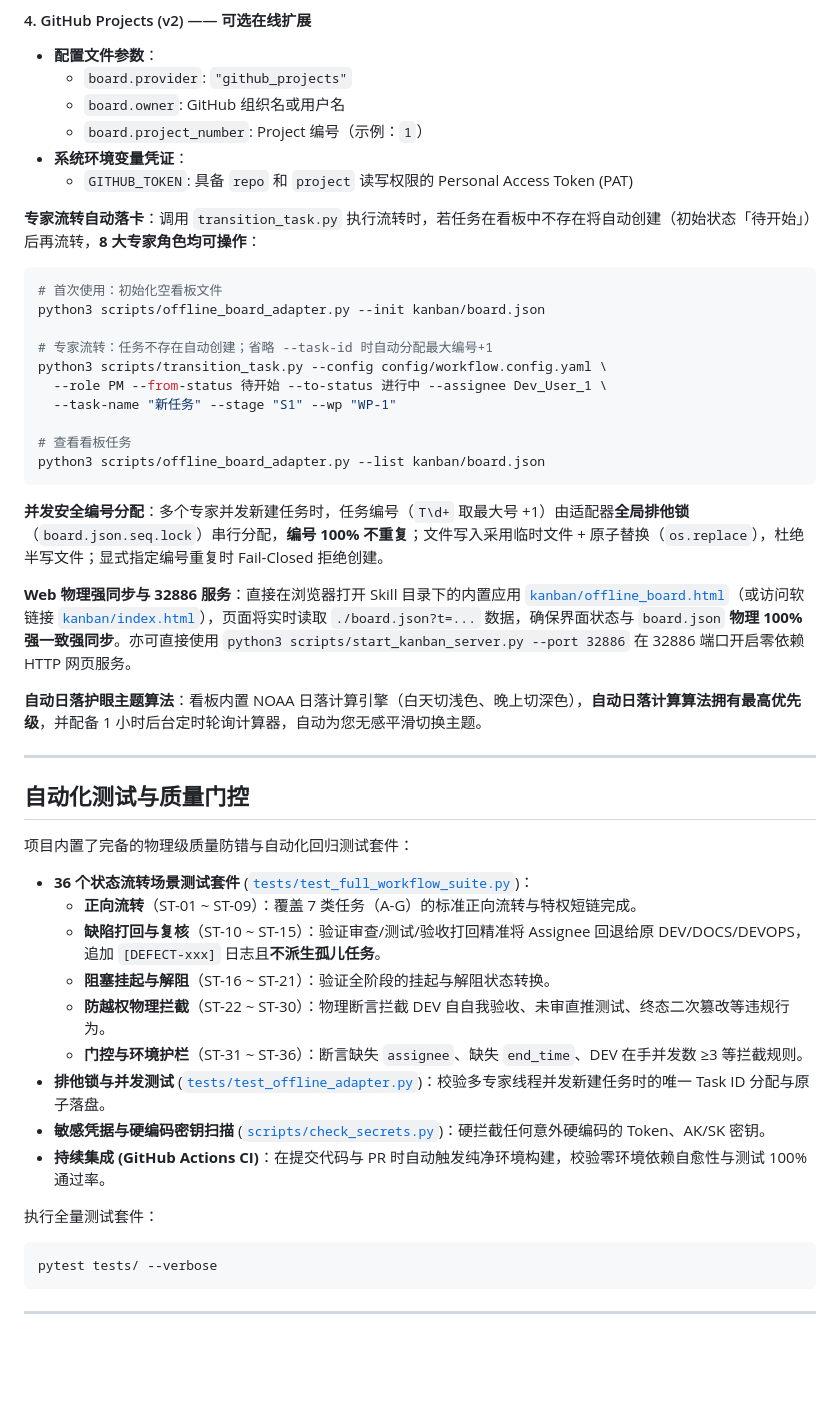
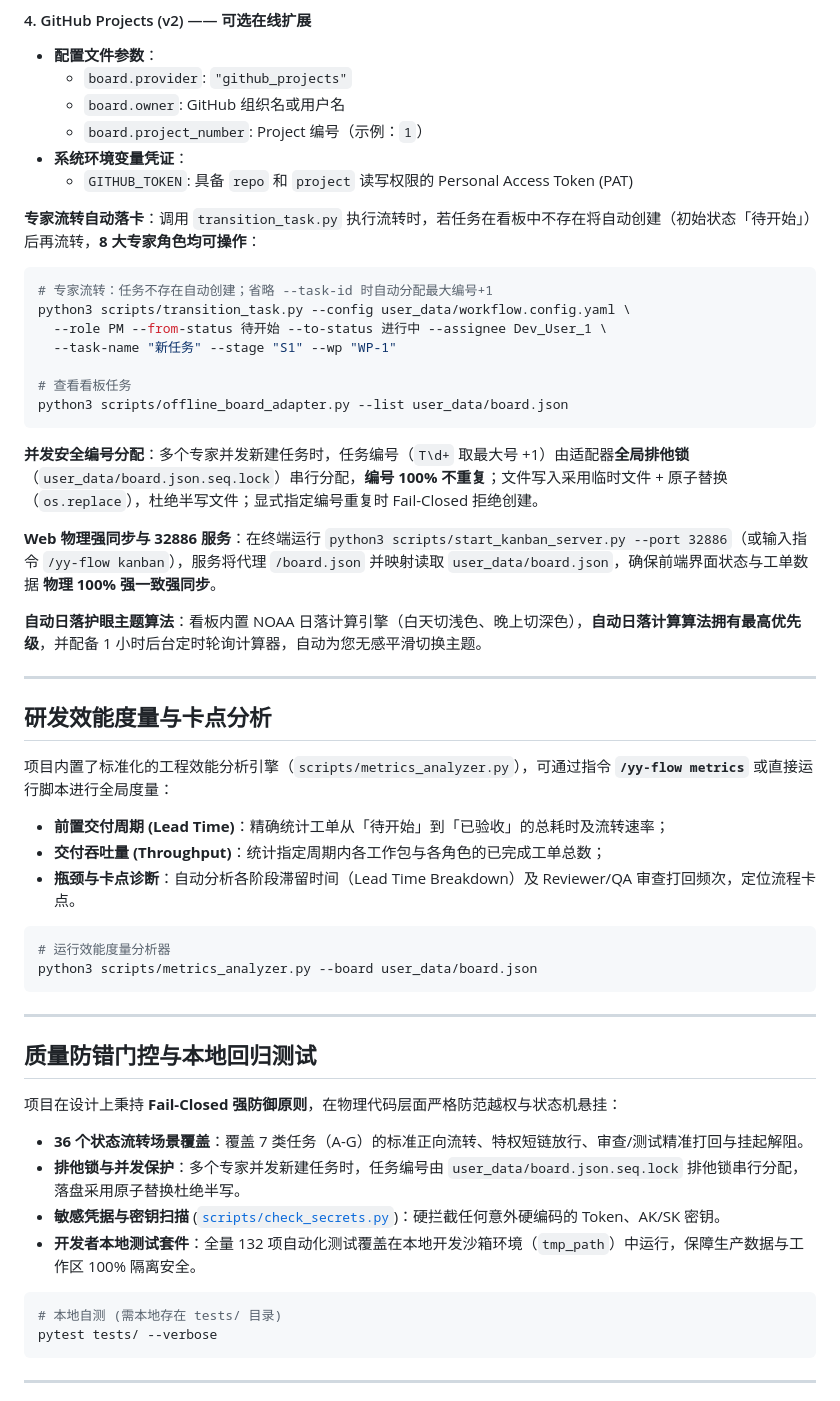
Before and after one commit to YuanYii/multi-agent-flow, a Markdown page: README.md, the part around one of its changes. GitHub-like rendering; blank space fills up the shorter version.

````diff
--- a/README.md
+++ b/README.md
@@ -93,42 +105,49 @@ git clone --depth 1 https://github.com/YuanYii/multi-agent-flow.git skills/multi
 **专家流转自动落卡**：调用 `transition_task.py` 执行流转时，若任务在看板中不存在将自动创建（初始状态「待开始」）后再流转，**8 大专家角色均可操作**：
 
 ```bash
-# 首次使用：初始化空看板文件
-python3 scripts/offline_board_adapter.py --init kanban/board.json
-
 # 专家流转：任务不存在自动创建；省略 --task-id 时自动分配最大编号+1
-python3 scripts/transition_task.py --config config/workflow.config.yaml \
+python3 scripts/transition_task.py --config user_data/workflow.config.yaml \
   --role PM --from-status 待开始 --to-status 进行中 --assignee Dev_User_1 \
   --task-name "新任务" --stage "S1" --wp "WP-1"
 
 # 查看看板任务
-python3 scripts/offline_board_adapter.py --list kanban/board.json
+python3 scripts/offline_board_adapter.py --list user_data/board.json
 ```
 
-**并发安全编号分配**：多个专家并发新建任务时，任务编号（`T\d+` 取最大号 +1）由适配器**全局排他锁**（`board.json.seq.lock`）串行分配，**编号 100% 不重复**；文件写入采用临时文件 + 原子替换（`os.replace`），杜绝半写文件；显式指定编号重复时 Fail-Closed 拒绝创建。
+**并发安全编号分配**：多个专家并发新建任务时，任务编号（`T\d+` 取最大号 +1）由适配器**全局排他锁**（`user_data/board.json.seq.lock`）串行分配，**编号 100% 不重复**；文件写入采用临时文件 + 原子替换（`os.replace`），杜绝半写文件；显式指定编号重复时 Fail-Closed 拒绝创建。
 
-**Web 物理强同步与 32886 服务**：直接在浏览器打开 Skill 目录下的内置应用 [`kanban/offline_board.html`](kanban/offline_board.html)（或访问软链接 [`kanban/index.html`](kanban/index.html)），页面将实时读取 `./board.json?t=...` 数据，确保界面状态与 `board.json` **物理 100% 强一致强同步**。亦可直接使用 `python3 scripts/start_kanban_server.py --port 32886` 在 32886 端口开启零依赖 HTTP 网页服务。
+**Web 物理强同步与 32886 服务**：在终端运行 `python3 scripts/start_kanban_server.py --port 32886`（或输入指令 `/yy-flow kanban`），服务将代理 `/board.json` 并映射读取 `user_data/board.json`，确保前端界面状态与工单数据 **物理 100% 强一致强同步**。
 
 **自动日落护眼主题算法**：看板内置 NOAA 日落计算引擎（白天切浅色、晚上切深色），**自动日落计算算法拥有最高优先级**，并配备 1 小时后台定时轮询计算器，自动为您无感平滑切换主题。
 
 ---
 
-## 自动化测试与质量门控
+## 研发效能度量与卡点分析
 
-项目内置了完备的物理级质量防错与自动化回归测试套件：
+项目内置了标准化的工程效能分析引擎（`scripts/metrics_analyzer.py`），可通过指令 **`/yy-flow metrics`** 或直接运行脚本进行全局度量：
 
-- **36 个状态流转场景测试套件** ([`tests/test_full_workflow_suite.py`](tests/test_full_workflow_suite.py))：
-  - **正向流转**（ST-01 ~ ST-09）：覆盖 7 类任务（A-G）的标准正向流转与特权短链完成。
-  - **缺陷打回与复核**（ST-10 ~ ST-15）：验证审查/测试/验收打回精准将 Assignee 回退给原 DEV/DOCS/DEVOPS，追加 `[DEFECT-xxx]` 日志且**不派生孤儿任务**。
-  - **阻塞挂起与解阻**（ST-16 ~ ST-21）：验证全阶段的挂起与解阻状态转换。
-  - **防越权物理拦截**（ST-22 ~ ST-30）：物理断言拦截 DEV 自自我验收、未审直推测试、终态二次篡改等违规行为。
-  - **门控与环境护栏**（ST-31 ~ ST-36）：断言缺失 `assignee`、缺失 `end_time`、DEV 在手并发数 ≥3 等拦截规则。
-- **排他锁与并发测试** ([`tests/test_offline_adapter.py`](tests/test_offline_adapter.py))：校验多专家线程并发新建任务时的唯一 Task ID 分配与原子落盘。
-- **敏感凭据与硬编码密钥扫描** ([`scripts/check_secrets.py`](scripts/check_secrets.py))：硬拦截任何意外硬编码的 Token、AK/SK 密钥。
-- **持续集成 (GitHub Actions CI)**：在提交代码与 PR 时自动触发纯净环境构建，校验零环境依赖自愈性与测试 100% 通过率。
+- **前置交付周期 (Lead Time)**：精确统计工单从「待开始」到「已验收」的总耗时及流转速率；
+- **交付吞吐量 (Throughput)**：统计指定周期内各工作包与各角色的已完成工单总数；
+- **瓶颈与卡点诊断**：自动分析各阶段滞留时间（Lead Time Breakdown）及 Reviewer/QA 审查打回频次，定位流程卡点。
 
-执行全量测试套件：
 ```bash
+# 运行效能度量分析器
+python3 scripts/metrics_analyzer.py --board user_data/board.json
+```
+
+---
+
+## 质量防错门控与本地回归测试
+
+项目在设计上秉持 **Fail-Closed 强防御原则**，在物理代码层面严格防范越权与状态机悬挂：
+
+- **36 个状态流转场景覆盖**：覆盖 7 类任务（A-G）的标准正向流转、特权短链放行、审查/测试精准打回与挂起解阻。
+- **排他锁与并发保护**：多个专家并发新建任务时，任务编号由 `user_data/board.json.seq.lock` 排他锁串行分配，落盘采用原子替换杜绝半写。
+- **敏感凭据与密钥扫描** ([`scripts/check_secrets.py`](scripts/check_secrets.py))：硬拦截任何意外硬编码的 Token、AK/SK 密钥。
+- **开发者本地测试套件**：全量 132 项自动化测试覆盖在本地开发沙箱环境（`tmp_path`）中运行，保障生产数据与工作区 100% 隔离安全。
+
+```bash
+# 本地自测 (需本地存在 tests/ 目录)
 pytest tests/ --verbose
 ```
 
````
Also changed, not shown: other parts of README.md (+44 -26 lines).
